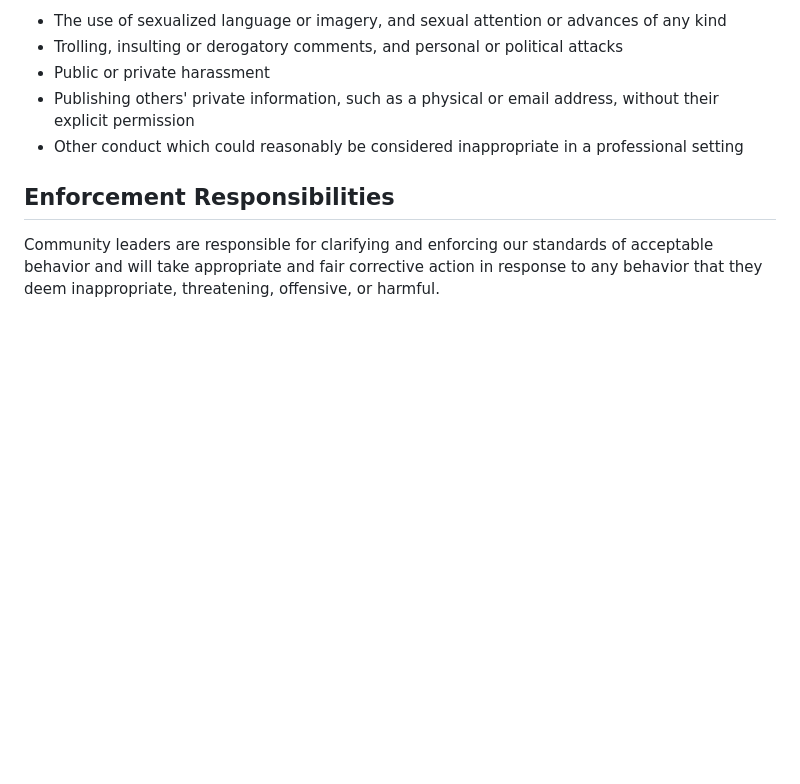
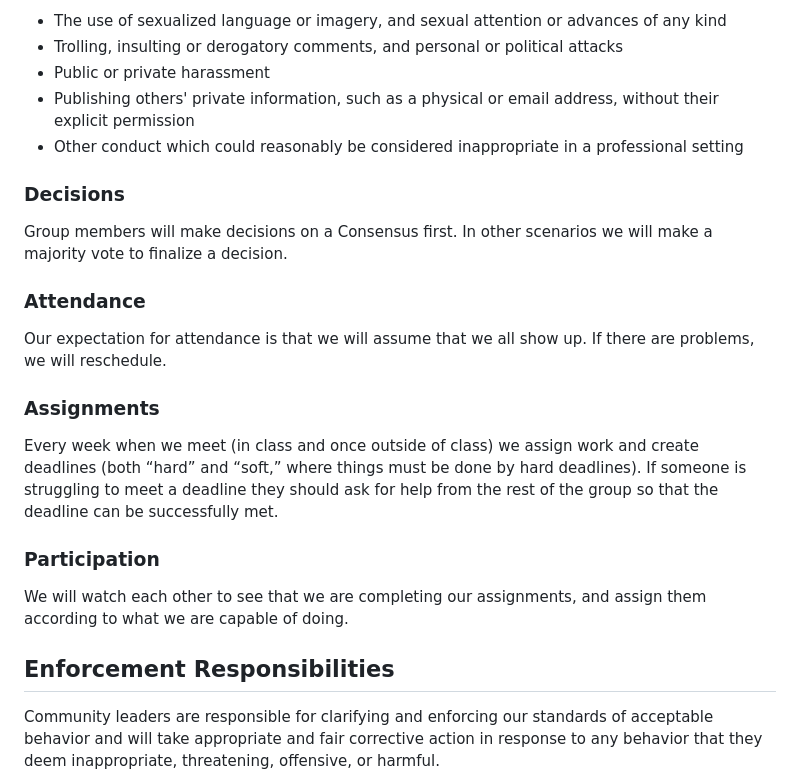
Before and after one commit to Xander583/Blockbuster-Battle, a Markdown page: CONDUCT.md, the part around the change. Rendered like a GitHub page; blank space fills up the shorter version.

Commit message:
Update CONDUCT.md
Standards

```diff
--- a/CONDUCT.md
+++ b/CONDUCT.md
@@ -35,6 +35,23 @@ Examples of unacceptable behavior include:
   without their explicit permission
 * Other conduct which could reasonably be considered inappropriate in a
   professional setting
+
+### Decisions
+Group members will make decisions on a Consensus first.
+In other scenarios we will make a majority vote to finalize a decision.
+
+### Attendance
+Our expectation for attendance is that we will assume that we all show up. If there are problems, we will reschedule.
+
+
+### Assignments
+Every week when we meet (in class and once outside of class) we assign work and create deadlines (both “hard” and “soft,” where things must be done by hard deadlines).
+If someone is struggling to meet a deadline they should ask for help from the rest of the group so that the deadline can be successfully met.
+
+
+### Participation
+We will watch each other to see that we are completing our assignments, and assign them according to what we are capable of doing.
+
 
 ## Enforcement Responsibilities
 
```
